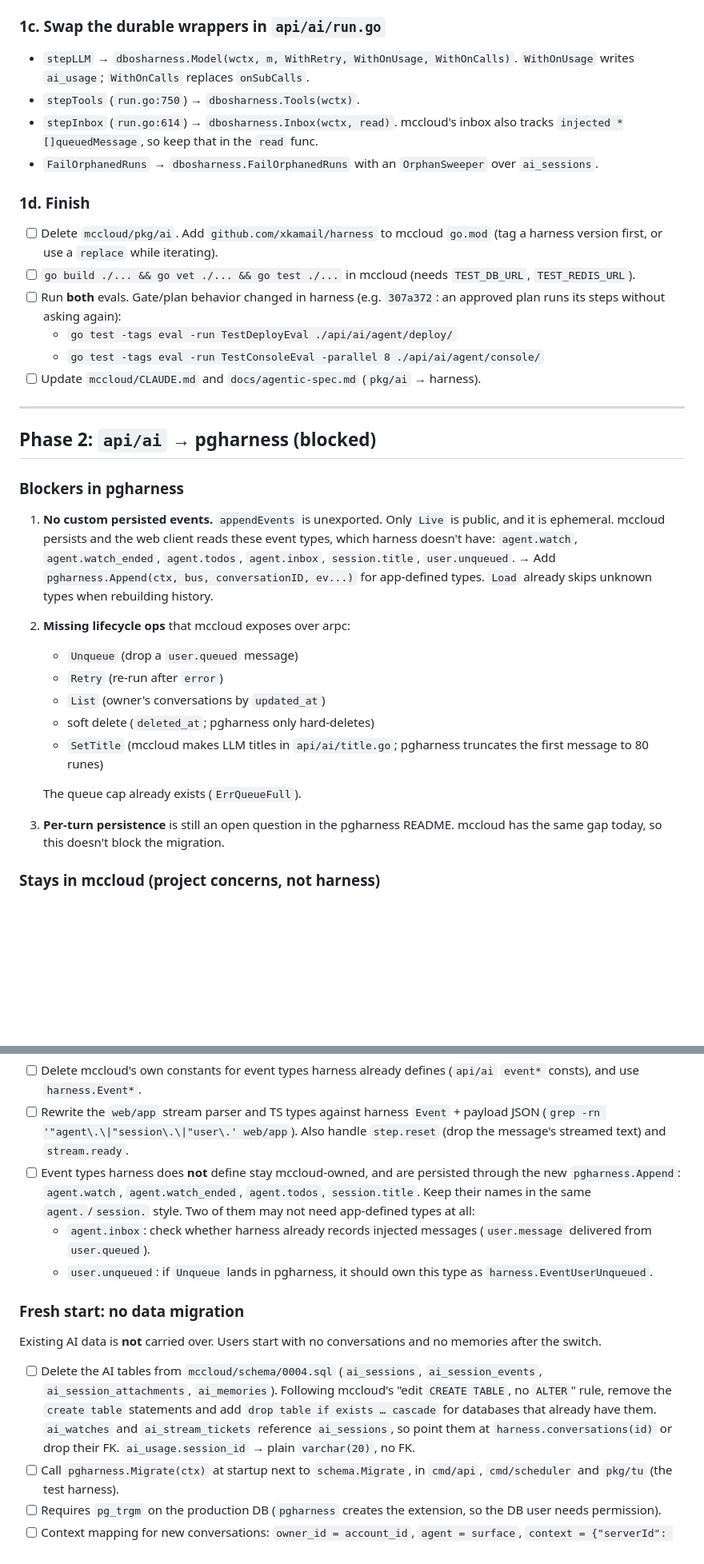
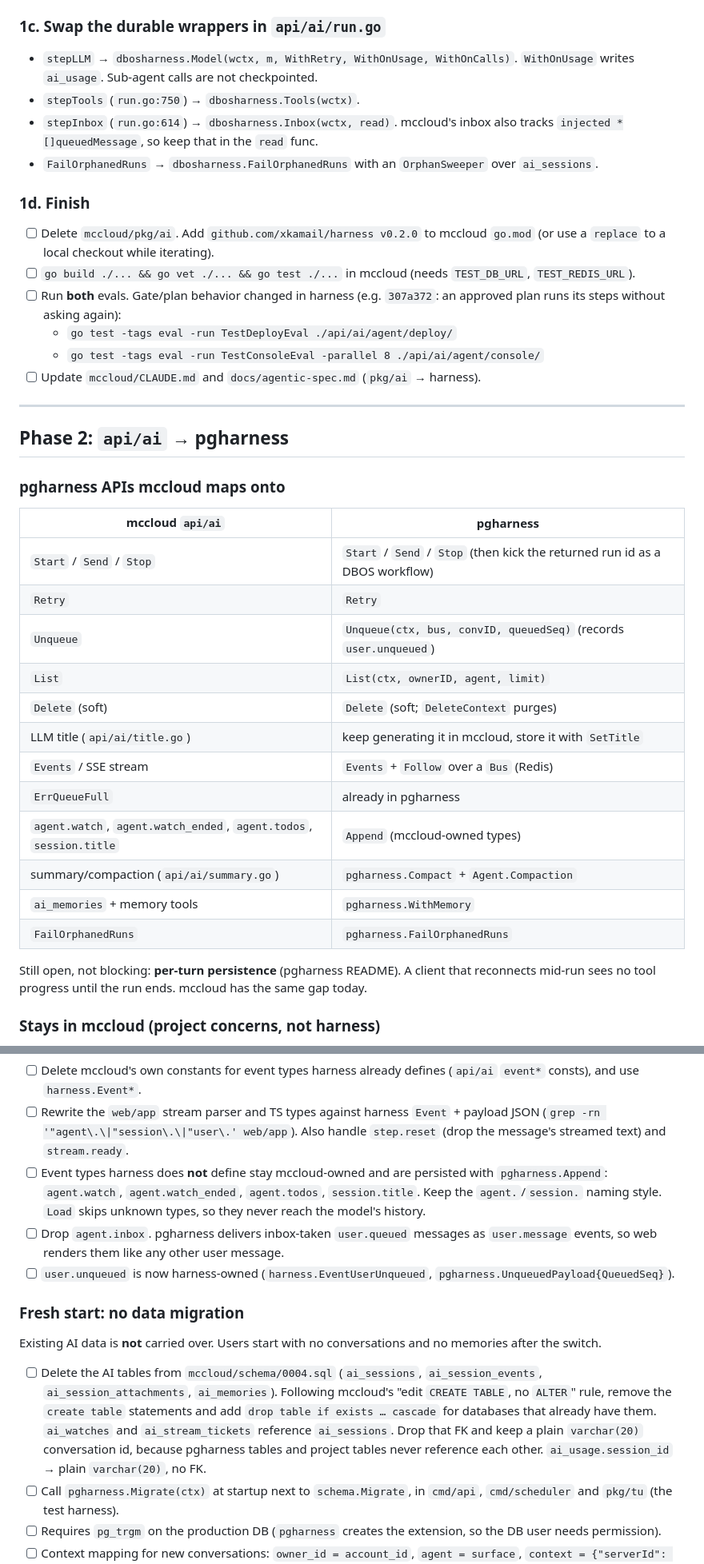
Before and after one commit to xkamail/harness, a Markdown page: docs/mccloud-migration.md, 2 parts joined by grey strips. Shown at 80% size. Drawn GitHub-style; blank space fills up the shorter version.

```diff
--- a/docs/mccloud-migration.md
+++ b/docs/mccloud-migration.md
@@ -89,7 +97,7 @@ Same names, still check they behave the same: `Tool` (harness adds `EndsTurn`,
 ### 1c. Swap the durable wrappers in `api/ai/run.go`
 
 - `stepLLM` → `dbosharness.Model(wctx, m, WithRetry, WithOnUsage, WithOnCalls)`.
-  `WithOnUsage` writes `ai_usage`; `WithOnCalls` replaces `onSubCalls`.
+  `WithOnUsage` writes `ai_usage`. Sub-agent calls are not checkpointed.
 - `stepTools` (`run.go:750`) → `dbosharness.Tools(wctx)`.
 - `stepInbox` (`run.go:614`) → `dbosharness.Inbox(wctx, read)`. mccloud's
   inbox also tracks `injected *[]queuedMessage`, so keep that in the `read`
@@ -99,8 +107,8 @@ Same names, still check they behave the same: `Tool` (harness adds `EndsTurn`,
 
 ### 1d. Finish
 
-- [ ] Delete `mccloud/pkg/ai`. Add `github.com/xkamail/harness` to mccloud
-  `go.mod` (tag a harness version first, or use a `replace` while iterating).
+- [ ] Delete `mccloud/pkg/ai`. Add `github.com/xkamail/harness v0.2.0` to
+  mccloud `go.mod` (or use a `replace` to a local checkout while iterating).
 - [ ] `go build ./... && go vet ./... && go test ./...` in mccloud (needs
   `TEST_DB_URL`, `TEST_REDIS_URL`).
 - [ ] Run **both** evals. Gate/plan behavior changed in harness (e.g.
@@ -112,28 +120,28 @@ Same names, still check they behave the same: `Tool` (harness adds `EndsTurn`,
 
 ---
 
-## Phase 2: `api/ai` → pgharness (blocked)
+## Phase 2: `api/ai` → pgharness
 
-### Blockers in pgharness
+### pgharness APIs mccloud maps onto
 
-1. **No custom persisted events.** `appendEvents` is unexported. Only `Live`
-   is public, and it is ephemeral. mccloud persists and the web client reads
-   these event types, which harness doesn't have:
-   `agent.watch`, `agent.watch_ended`, `agent.todos`, `agent.inbox`,
-   `session.title`, `user.unqueued`.
-   → Add `pgharness.Append(ctx, bus, conversationID, ev...)` for app-defined
-   types. `Load` already skips unknown types when rebuilding history.
-2. **Missing lifecycle ops** that mccloud exposes over arpc:
-   - `Unqueue` (drop a `user.queued` message)
-   - `Retry` (re-run after `error`)
-   - `List` (owner's conversations by `updated_at`)
-   - soft delete (`deleted_at`; pgharness only hard-deletes)
-   - `SetTitle` (mccloud makes LLM titles in `api/ai/title.go`; pgharness
-     truncates the first message to 80 runes)
+| mccloud `api/ai` | pgharness |
+| --- | --- |
+| `Start` / `Send` / `Stop` | `Start` / `Send` / `Stop` (then kick the returned run id as a DBOS workflow) |
+| `Retry` | `Retry` |
+| `Unqueue` | `Unqueue(ctx, bus, convID, queuedSeq)` (records `user.unqueued`) |
+| `List` | `List(ctx, ownerID, agent, limit)` |
+| `Delete` (soft) | `Delete` (soft; `DeleteContext` purges) |
+| LLM title (`api/ai/title.go`) | keep generating it in mccloud, store it with `SetTitle` |
+| `Events` / SSE stream | `Events` + `Follow` over a `Bus` (Redis) |
+| `ErrQueueFull` | already in pgharness |
+| `agent.watch`, `agent.watch_ended`, `agent.todos`, `session.title` | `Append` (mccloud-owned types) |
+| summary/compaction (`api/ai/summary.go`) | `pgharness.Compact` + `Agent.Compaction` |
+| `ai_memories` + memory tools | `pgharness.WithMemory` |
+| `FailOrphanedRuns` | `pgharness.FailOrphanedRuns` |
 
-   The queue cap already exists (`ErrQueueFull`).
-3. **Per-turn persistence** is still an open question in the pgharness README.
-   mccloud has the same gap today, so this doesn't block the migration.
+Still open, not blocking: **per-turn persistence** (pgharness README). A
+client that reconnects mid-run sees no tool progress until the run ends.
+mccloud has the same gap today.
 
 ### Stays in mccloud (project concerns, not harness)
 
@@ -159,15 +167,15 @@ mccloud's `api/ai` and `web/` change; harness does not.
   `Event` + payload JSON (`grep -rn '"agent\.\|"session\.\|"user\.' web/app`).
   Also handle `step.reset` (drop the message's streamed text) and
   `stream.ready`.
-- [ ] Event types harness does **not** define stay mccloud-owned, and are
-  persisted through the new `pgharness.Append`: `agent.watch`,
-  `agent.watch_ended`, `agent.todos`, `session.title`. Keep their names in
-  the same `agent.`/`session.` style. Two of them may not need app-defined
-  types at all:
-  - `agent.inbox`: check whether harness already records injected messages
-    (`user.message` delivered from `user.queued`).
-  - `user.unqueued`: if `Unqueue` lands in pgharness, it should own this type
-    as `harness.EventUserUnqueued`.
+- [ ] Event types harness does **not** define stay mccloud-owned and are
+  persisted with `pgharness.Append`: `agent.watch`, `agent.watch_ended`,
+  `agent.todos`, `session.title`. Keep the `agent.`/`session.` naming style.
+  `Load` skips unknown types, so they never reach the model's history.
+- [ ] Drop `agent.inbox`. pgharness delivers inbox-taken `user.queued`
+  messages as `user.message` events, so web renders them like any other user
+  message.
+- [ ] `user.unqueued` is now harness-owned (`harness.EventUserUnqueued`,
+  `pgharness.UnqueuedPayload{QueuedSeq}`).
 
 ### Fresh start: no data migration
 
@@ -179,8 +187,9 @@ and no memories after the switch.
   mccloud's "edit `CREATE TABLE`, no `ALTER`" rule, remove the
   `create table` statements and add `drop table if exists … cascade` for
   databases that already have them. `ai_watches` and `ai_stream_tickets`
-  reference `ai_sessions`, so point them at `harness.conversations(id)` or
-  drop their FK. `ai_usage.session_id` → plain `varchar(20)`, no FK.
+  reference `ai_sessions`. Drop that FK and keep a plain `varchar(20)`
+  conversation id, because pgharness tables and project tables never
+  reference each other. `ai_usage.session_id` → plain `varchar(20)`, no FK.
 - [ ] Call `pgharness.Migrate(ctx)` at startup next to `schema.Migrate`, in
   `cmd/api`, `cmd/scheduler` and `pkg/tu` (the test harness).
 - [ ] Requires `pg_trgm` on the production DB (`pgharness` creates the
```
Also changed, not shown: other parts of docs/mccloud-migration.md (+48 -42 lines).
